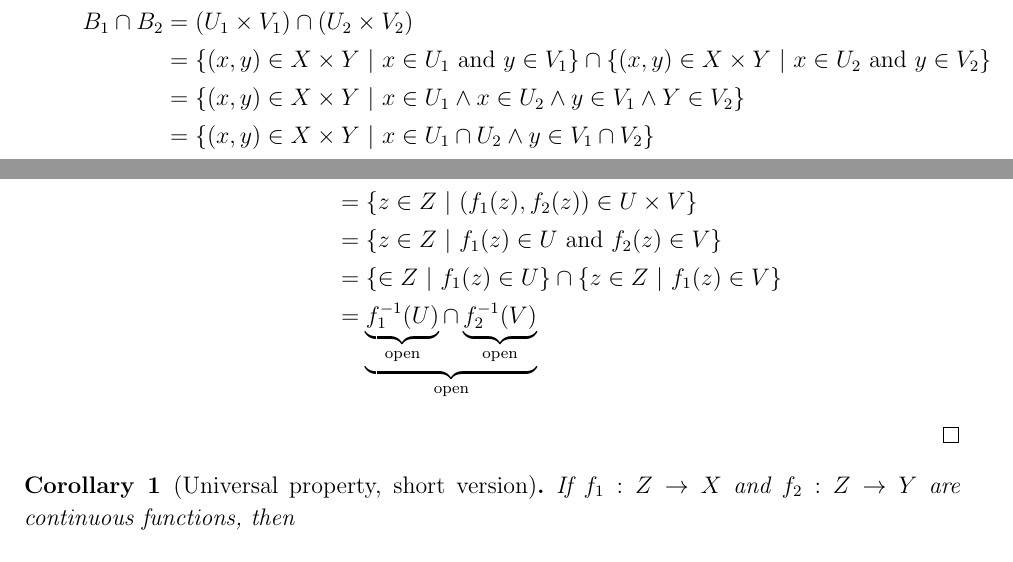
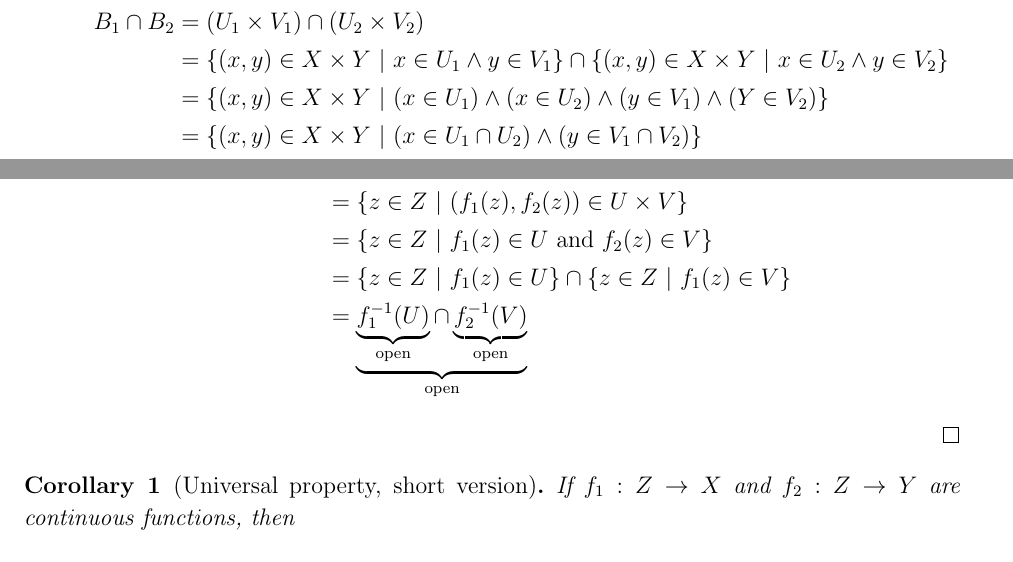
Before and after one commit to Siegeszug/Another-Topology-Note-Set, a LaTeX document (23.3.14/23.3.14.math.171.tex): two parts of pages 2 and 3 of 3, joined at a grey line, cut so that both start at the same text. Compiled offline with pdfLaTeX.

Commit message:
Made things more readable, changed some formating.

```diff
--- a/23.3.14/23.3.14.math.171.tex
+++ b/23.3.14/23.3.14.math.171.tex
@@ -50,9 +50,9 @@ We recall the definition of the product topology:
 
     \begin{align*}
       B_1 \cap B_2 &= (U_1 \times V_1) \cap (U_2 \times V_2) \\
-                   &= \opn (x, y) \in X \times Y \stbar x \in U_1\ \mathrm{and}\ y \in V_1 \cls \cap \opn (x, y) \in X \times Y \stbar x \in U_2\ \mathrm{and}\ y \in V_2 \cls \\
-                   &= \opn (x, y) \in X \times Y \stbar x \in U_1 \wedge x \in U_2 \wedge y \in V_1 \wedge Y \in V_2 \cls \\
-                   &= \opn (x, y) \in X \times Y \stbar x \in U_1 \cap U_2 \wedge y \in V_1 \cap V_2 \cls \\
+                   &= \opn (x, y) \in X \times Y \stbar x \in U_1 \wedge y \in V_1 \cls \cap \opn (x, y) \in X \times Y \stbar x \in U_2 \wedge y \in V_2 \cls \\
+                   &= \opn (x, y) \in X \times Y \stbar (x \in U_1) \wedge (x \in U_2) \wedge (y \in V_1) \wedge (Y \in V_2) \cls \\
+                   &= \opn (x, y) \in X \times Y \stbar (x \in U_1 \cap U_2) \wedge (y \in V_1 \cap V_2) \cls \\
                    &= (U_1 \cap U_2) \times (V_1 \cap V_2)
     \end{align*}
     This is a basis element, so for any \((x, y) \in B_1 \cap B_2\) we can set \(B_3 = B_1 \cap B_2\) to satisfy the axiom.
@@ -97,7 +97,7 @@ We recall the definition of the product topology:
     f\1(B) &= \opn z \in Z \stbar f(z) \in B \cls \\
            &= \opn z \in Z \stbar (f_1(z), f_2(z)) \in U \times V \cls \\
            &= \opn z \in Z \stbar f_1(z) \in U\ \mathrm{and}\ f_2(z) \in V \cls \\
-           &= \opn \in Z \stbar f_1(z) \in U \cls \cap \opn z \in Z \stbar f_1(z) \in V \cls \\
+           &= \opn z \in Z \stbar f_1(z) \in U \cls \cap \opn z \in Z \stbar f_1(z) \in V \cls \\
            &= \underbrace{\underbrace{f\1_1(U)}_{\mathrm{open}} \cap \underbrace{f_2\1(V)}_{\mathrm{open}}}_{\mathrm{open}}
   \end{align*}
 \end{enumerate}
```
Also changed, not shown: 23.3.14/23.3.14.math.171.pdf, 23.3.14/ProductTop.png (deleted), 23.3.14/23.3.14.math.171.tex (2 more changed lines).
